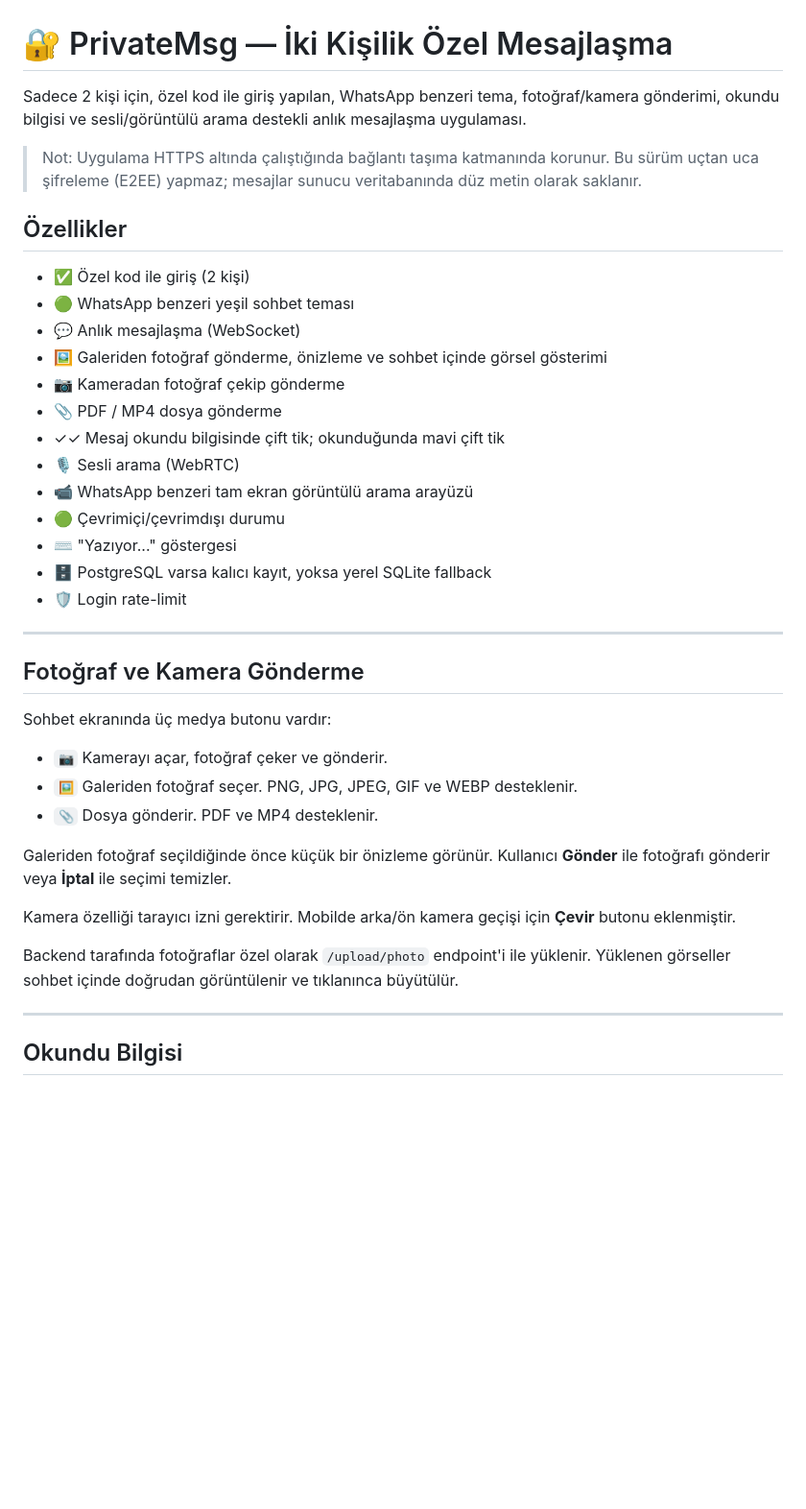
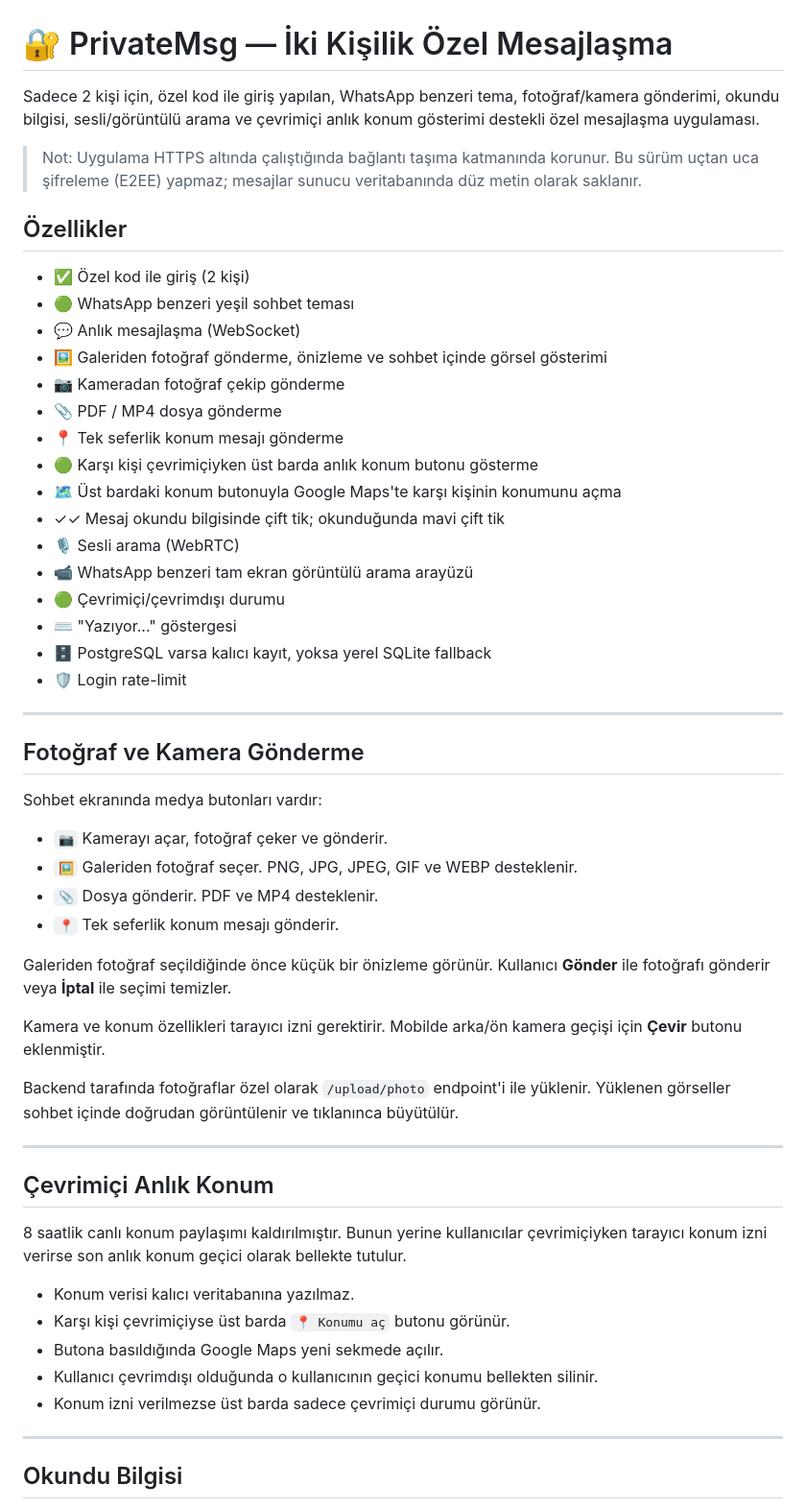
Before and after one commit to ozgurkarakoyun/mesaj, a Markdown page: README.md, the part around one of its changes. Shown at 96% size. Drawn GitHub-style; blank space fills up the shorter version.

Commit message:
Document online location feature

```diff
--- a/README.md
+++ b/README.md
@@ -1,6 +1,6 @@
 # 🔐 PrivateMsg — İki Kişilik Özel Mesajlaşma
 
-Sadece 2 kişi için, özel kod ile giriş yapılan, WhatsApp benzeri tema, fotoğraf/kamera gönderimi, okundu bilgisi ve sesli/görüntülü arama destekli anlık mesajlaşma uygulaması.
+Sadece 2 kişi için, özel kod ile giriş yapılan, WhatsApp benzeri tema, fotoğraf/kamera gönderimi, okundu bilgisi, sesli/görüntülü arama ve çevrimiçi anlık konum gösterimi destekli özel mesajlaşma uygulaması.
 
 > Not: Uygulama HTTPS altında çalıştığında bağlantı taşıma katmanında korunur. Bu sürüm uçtan uca şifreleme (E2EE) yapmaz; mesajlar sunucu veritabanında düz metin olarak saklanır.
 
@@ -12,6 +12,9 @@ Sadece 2 kişi için, özel kod ile giriş yapılan, WhatsApp benzeri tema, foto
 - 🖼️ Galeriden fotoğraf gönderme, önizleme ve sohbet içinde görsel gösterimi
 - 📷 Kameradan fotoğraf çekip gönderme
 - 📎 PDF / MP4 dosya gönderme
+- 📍 Tek seferlik konum mesajı gönderme
+- 🟢 Karşı kişi çevrimiçiyken üst barda anlık konum butonu gösterme
+- 🗺️ Üst bardaki konum butonuyla Google Maps'te karşı kişinin konumunu açma
 - ✓✓ Mesaj okundu bilgisinde çift tik; okunduğunda mavi çift tik
 - 🎙️ Sesli arama (WebRTC)
 - 📹 WhatsApp benzeri tam ekran görüntülü arama arayüzü
@@ -24,17 +27,30 @@ Sadece 2 kişi için, özel kod ile giriş yapılan, WhatsApp benzeri tema, foto
 
 ## Fotoğraf ve Kamera Gönderme
 
-Sohbet ekranında üç medya butonu vardır:
+Sohbet ekranında medya butonları vardır:
 
 - `📷` Kamerayı açar, fotoğraf çeker ve gönderir.
 - `🖼️` Galeriden fotoğraf seçer. PNG, JPG, JPEG, GIF ve WEBP desteklenir.
 - `📎` Dosya gönderir. PDF ve MP4 desteklenir.
+- `📍` Tek seferlik konum mesajı gönderir.
 
 Galeriden fotoğraf seçildiğinde önce küçük bir önizleme görünür. Kullanıcı **Gönder** ile fotoğrafı gönderir veya **İptal** ile seçimi temizler.
 
-Kamera özelliği tarayıcı izni gerektirir. Mobilde arka/ön kamera geçişi için **Çevir** butonu eklenmiştir.
+Kamera ve konum özellikleri tarayıcı izni gerektirir. Mobilde arka/ön kamera geçişi için **Çevir** butonu eklenmiştir.
 
 Backend tarafında fotoğraflar özel olarak `/upload/photo` endpoint'i ile yüklenir. Yüklenen görseller sohbet içinde doğrudan görüntülenir ve tıklanınca büyütülür.
+
+---
+
+## Çevrimiçi Anlık Konum
+
+8 saatlik canlı konum paylaşımı kaldırılmıştır. Bunun yerine kullanıcılar çevrimiçiyken tarayıcı konum izni verirse son anlık konum geçici olarak bellekte tutulur.
+
+- Konum verisi kalıcı veritabanına yazılmaz.
+- Karşı kişi çevrimiçiyse üst barda `📍 Konumu aç` butonu görünür.
+- Butona basıldığında Google Maps yeni sekmede açılır.
+- Kullanıcı çevrimdışı olduğunda o kullanıcının geçici konumu bellekten silinir.
+- Konum izni verilmezse üst barda sadece çevrimiçi durumu görünür.
 
 ---
 
```
Also changed, not shown: other parts of README.md (+5 -4 lines).
